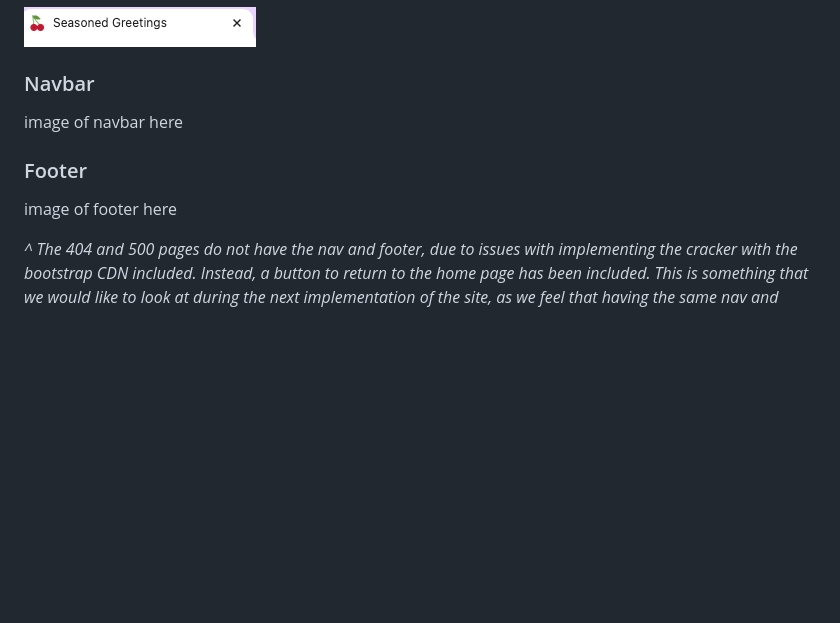
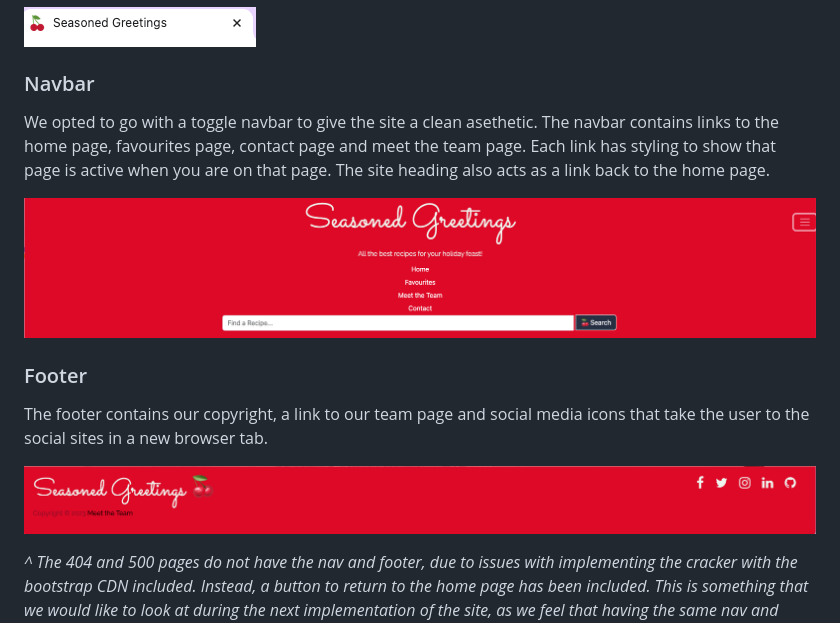
Before and after one commit to Mbutler1991/seasonedgreetings, a Markdown page: README.md, the part around the change. Rendered like a GitHub page; pictures changed too: documentation/footer.png (added), documentation/nav.png (added); blank space fills up the shorter version.

Commit message:
add: nav and footer

```diff
--- a/README.md
+++ b/README.md
@@ -81,11 +81,15 @@ The favicon was created using [favicon.io](https://favicon.io).
 
 ### Navbar
 
-image of navbar here
+We opted to go with a toggle navbar to give the site a clean asethetic. The navbar contains links to the home page, favourites page, contact page and meet the team page. Each link has styling to show that page is active when you are on that page. The site heading also acts as a link back to the home page.
+
+![Navbar](documentation/nav.png)
 
 ### Footer
 
-image of footer here
+The footer contains our copyright, a link to our team page and social media icons that take the user to the social sites in a new browser tab.
+
+![Footer](documentation/footer.png)
 
 *^ The 404 and 500 pages do not have the nav and footer, due to issues with implementing the cracker with the bootstrap CDN included. Instead, a button to return to the home page has been included. This is something that we would like to look at during the next implementation of the site, as we feel that having the same nav and footer throughout the site improves the user experience of the site.*
 
```
